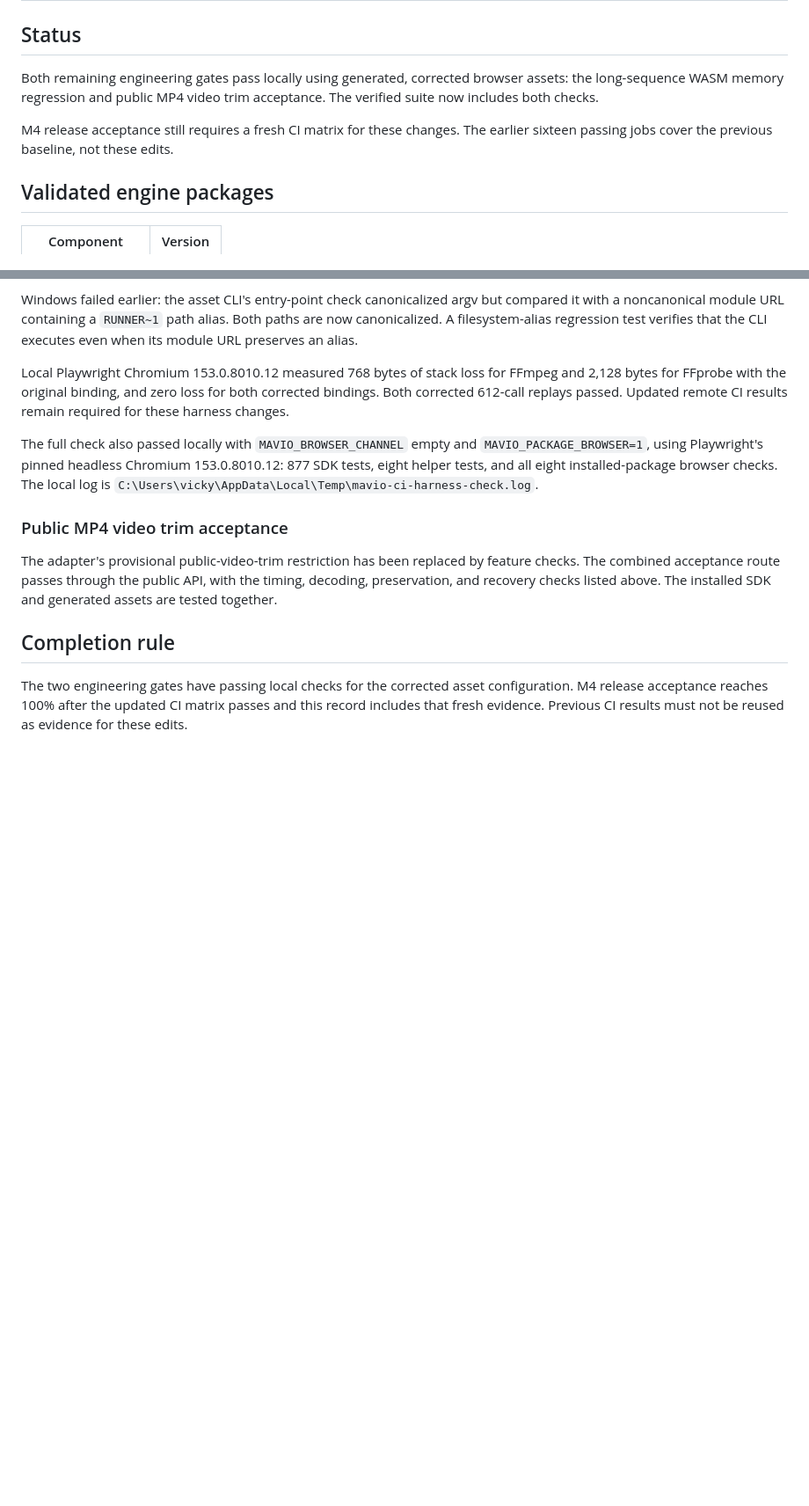
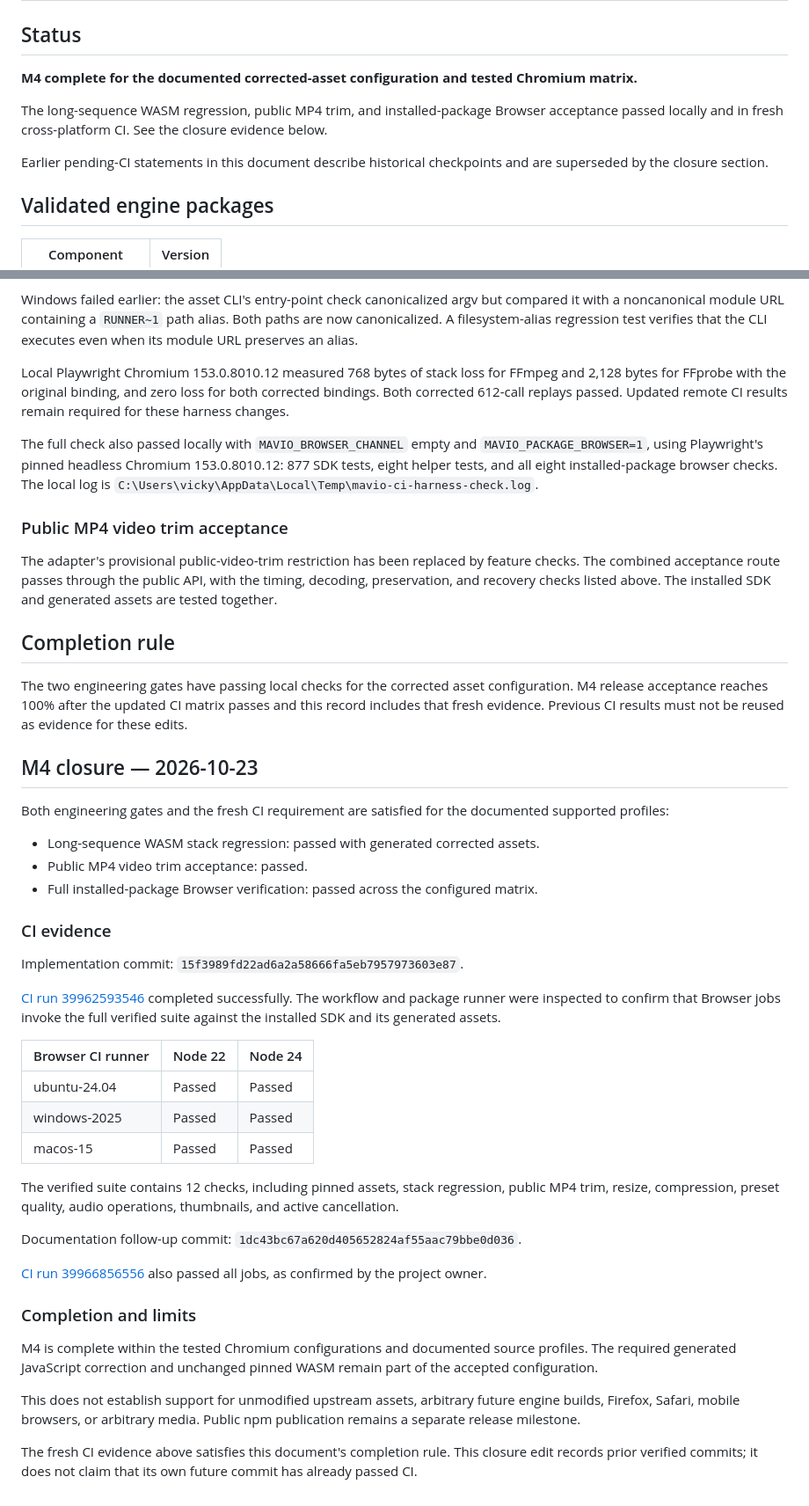
Before and after one commit to VormirTechies/mavio, a Markdown page: docs/m4-browser-validation.md, 2 parts joined by grey strips. Shown at 88% size. GitHub-like rendering; blank space fills up the shorter version.

Commit message:
docs: close M4 browser validation with passing cross-platform CI

```diff
--- a/docs/m4-browser-validation.md
+++ b/docs/m4-browser-validation.md
@@ -2,12 +2,15 @@
 
 ## Status
 
-Both remaining engineering gates pass locally using generated, corrected
-browser assets: the long-sequence WASM memory regression and public MP4 video
-trim acceptance. The verified suite now includes both checks.
+**M4 complete for the documented corrected-asset configuration and tested
+Chromium matrix.**
 
-M4 release acceptance still requires a fresh CI matrix for these changes.
-The earlier sixteen passing jobs cover the previous baseline, not these edits.
+The long-sequence WASM regression, public MP4 trim, and installed-package
+Browser acceptance passed locally and in fresh cross-platform CI.
+See the closure evidence below.
+
+Earlier pending-CI statements in this document describe historical checkpoints
+and are superseded by the closure section.
 
 ## Validated engine packages
 
@@ -259,3 +262,51 @@ The two engineering gates have passing local checks for the corrected asset
 configuration. M4 release acceptance reaches 100% after the updated CI matrix
 passes and this record includes that fresh evidence. Previous CI results must
 not be reused as evidence for these edits.
+
+## M4 closure — 2026-10-23
+
+Both engineering gates and the fresh CI requirement are satisfied for the
+documented supported profiles:
+
+- Long-sequence WASM stack regression: passed with generated corrected assets.
+- Public MP4 video trim acceptance: passed.
+- Full installed-package Browser verification: passed across the configured matrix.
+
+### CI evidence
+
+Implementation commit: `15f3989fd22ad6a2a58666fa5eb7957973603e87`.
+
+[CI run 39962593546](https://github.com/VormirTechies/mavio/actions/runs/39962593546)
+completed successfully. The workflow and package runner were inspected to
+confirm that Browser jobs invoke the full verified suite against the installed
+SDK and its generated assets.
+
+| Browser CI runner | Node 22 | Node 24 |
+| ----------------- | ------- | ------- |
+| ubuntu-24.04      | Passed  | Passed  |
+| windows-2025      | Passed  | Passed  |
+| macos-15          | Passed  | Passed  |
+
+The verified suite contains 12 checks, including pinned assets, stack regression,
+public MP4 trim, resize, compression, preset quality, audio operations,
+thumbnails, and active cancellation.
+
+Documentation follow-up commit:
+`1dc43bc67a620d405652824af55aac79bbe0d036`.
+
+[CI run 39966856556](https://github.com/VormirTechies/mavio/actions/runs/39966856556)
+also passed all jobs, as confirmed by the project owner.
+
+### Completion and limits
+
+M4 is complete within the tested Chromium configurations and documented source
+profiles. The required generated JavaScript correction and unchanged pinned WASM
+remain part of the accepted configuration.
+
+This does not establish support for unmodified upstream assets, arbitrary
+future engine builds, Firefox, Safari, mobile browsers, or arbitrary media.
+Public npm publication remains a separate release milestone.
+
+The fresh CI evidence above satisfies this document's completion rule.
+This closure edit records prior verified commits; it does not claim that its
+own future commit has already passed CI.
```
